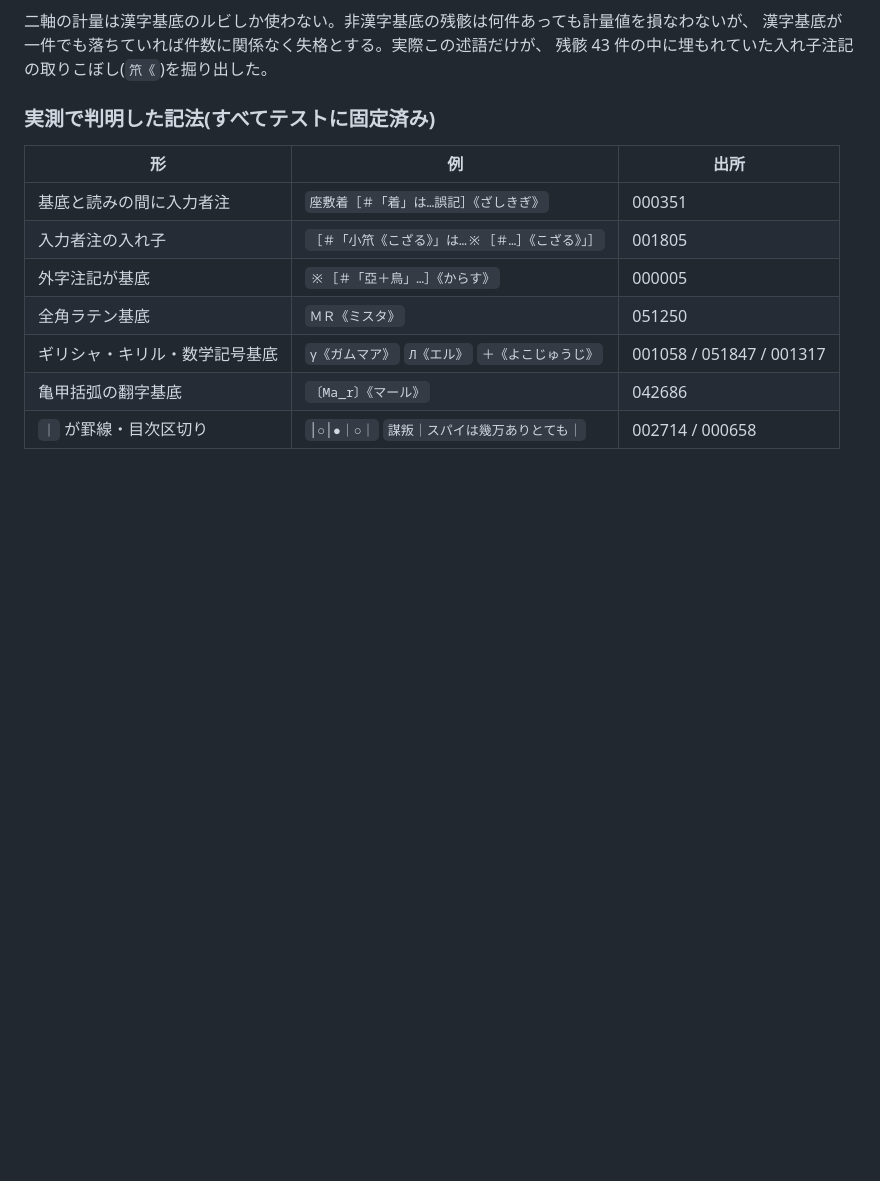
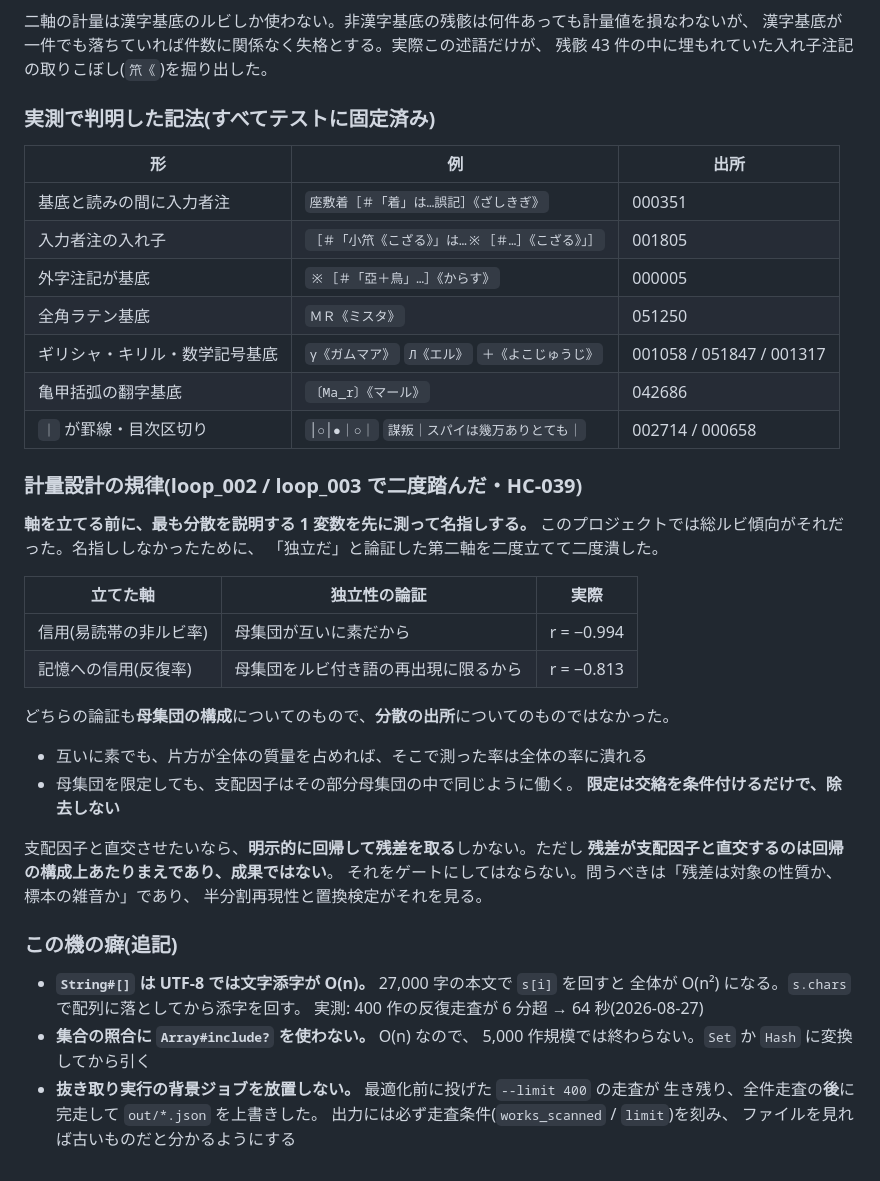
Before and after one commit to twill3c/furigana-keiryo, a Markdown page: AGENTS.md, the part around the change. GitHub-like rendering; blank space fills up the shorter version.

Commit message:
docs: 計量設計の規律とこの機の癖を追記する
軸を立てる前に支配因子を名指しする(HC-039)。Ruby の String は
UTF-8 で文字添字が O(n)。Array#include? は O(n)。抜き取り実行の
背景ジョブが全件実行の出力を上書きする。

Co-Authored-By: Claude Opus 5 (1M context) <noreply@anthropic.com>

```diff
--- a/AGENTS.md
+++ b/AGENTS.md
@@ -114,3 +114,37 @@ O-01(往復検査)は **6,195 作すべてで 100% 一致したまま、ルビ
 | ギリシャ・キリル・数学記号基底 | `γ《ガムマア》` `Л《エル》` `＋《よこじゅうじ》` | 001058 / 051847 / 001317 |
 | 亀甲括弧の翻字基底 | `〔Ma_r〕《マール》` | 042686 |
 | `｜` が罫線・目次区切り | `│○│●｜○｜` `謀叛｜スパイは幾万ありとても｜` | 002714 / 000658 |
+
+### 計量設計の規律(loop_002 / loop_003 で二度踏んだ・HC-039)
+
+**軸を立てる前に、最も分散を説明する 1 変数を先に測って名指しする。**
+このプロジェクトでは総ルビ傾向がそれだった。名指ししなかったために、
+「独立だ」と論証した第二軸を二度立てて二度潰した。
+
+| 立てた軸 | 独立性の論証 | 実際 |
+|---|---|---|
+| 信用(易読帯の非ルビ率) | 母集団が互いに素だから | r = −0.994 |
+| 記憶への信用(反復率) | 母集団をルビ付き語の再出現に限るから | r = −0.813 |
+
+どちらの論証も**母集団の構成**についてのもので、**分散の出所**についてのものではなかった。
+
+- 互いに素でも、片方が全体の質量を占めれば、そこで測った率は全体の率に潰れる
+- 母集団を限定しても、支配因子はその部分母集団の中で同じように働く。
+  **限定は交絡を条件付けるだけで、除去しない**
+
+支配因子と直交させたいなら、**明示的に回帰して残差を取る**しかない。ただし
+**残差が支配因子と直交するのは回帰の構成上あたりまえであり、成果ではない**。
+それをゲートにしてはならない。問うべきは「残差は対象の性質か、標本の雑音か」であり、
+半分割再現性と置換検定がそれを見る。
+
+### この機の癖(追記)
+
+- **`String#[]` は UTF-8 では文字添字が O(n)。** 27,000 字の本文で `s[i]` を回すと
+  全体が O(n²) になる。`s.chars` で配列に落としてから添字を回す。
+  実測: 400 作の反復走査が 6 分超 → 64 秒(2026-08-27)
+- **集合の照合に `Array#include?` を使わない。** O(n) なので、
+  5,000 作規模では終わらない。`Set` か `Hash` に変換してから引く
+- **抜き取り実行の背景ジョブを放置しない。** 最適化前に投げた `--limit 400` の走査が
+  生き残り、全件走査の**後**に完走して `out/*.json` を上書きした。
+  出力には必ず走査条件(`works_scanned` / `limit`)を刻み、
+  ファイルを見れば古いものだと分かるようにする
```
